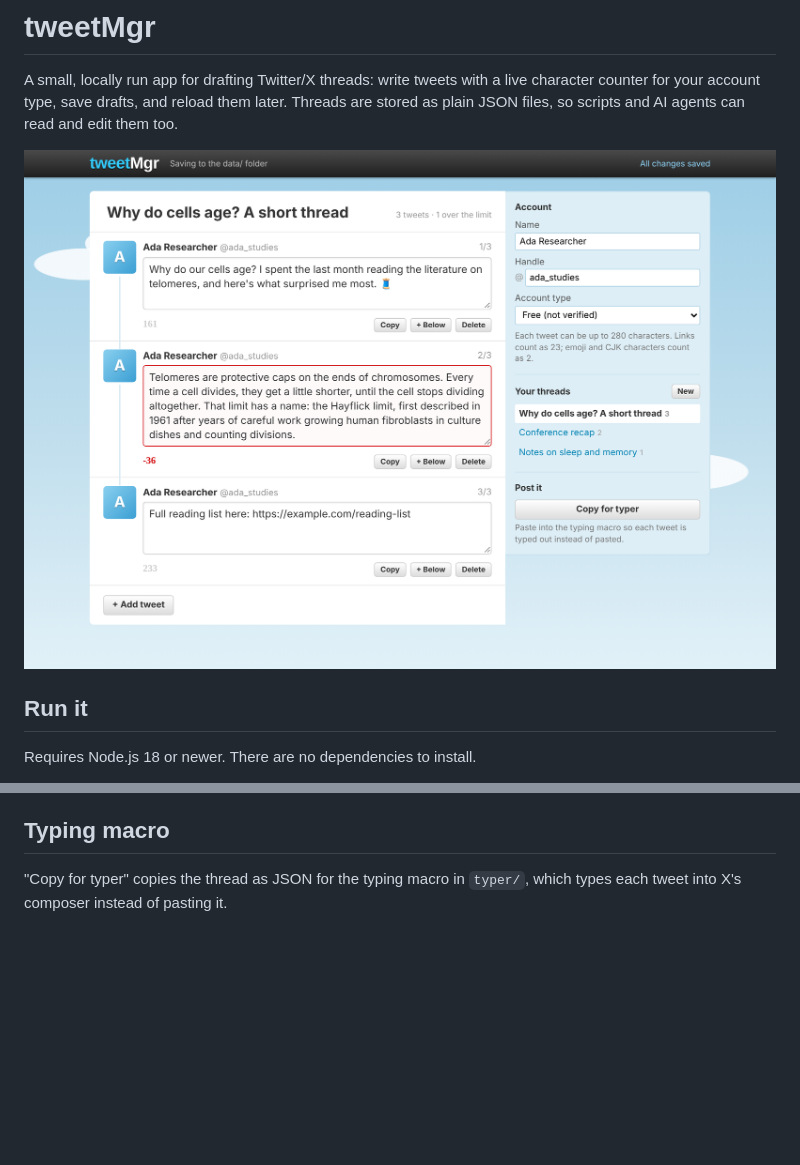
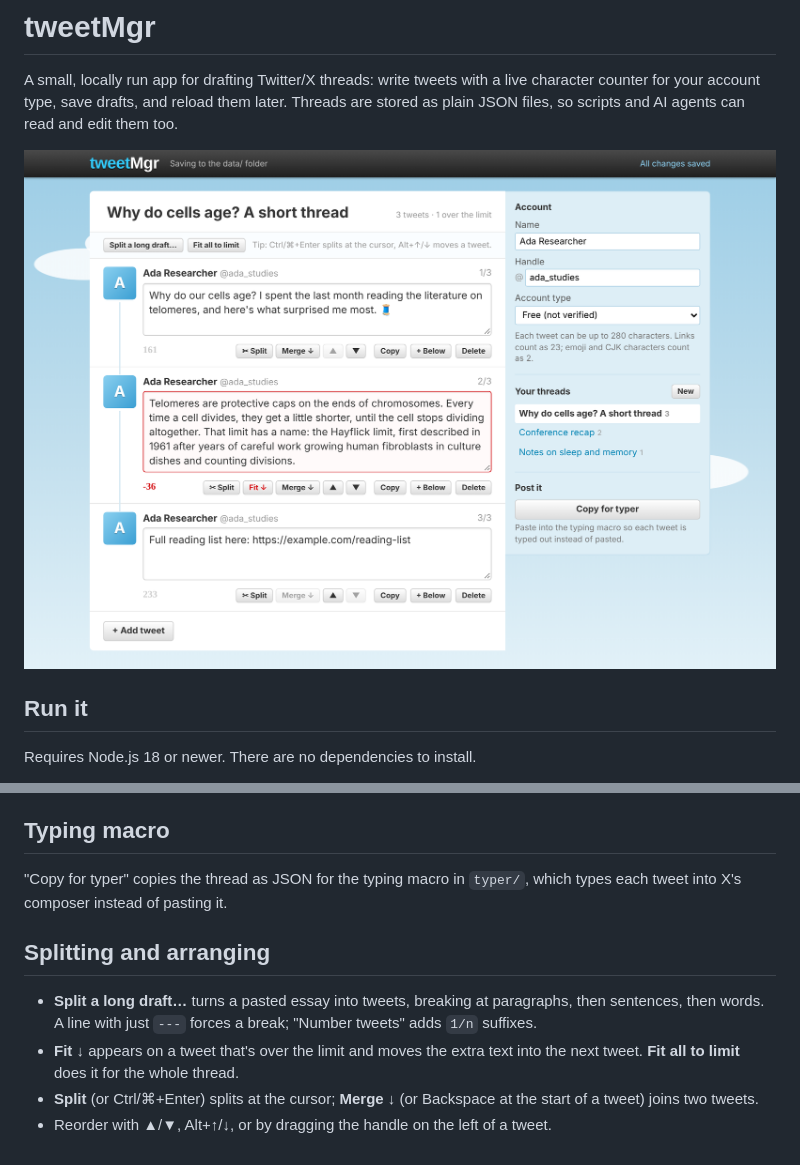
Before and after one commit to nunorgcarvalho/tweetMgr, a Markdown page: README.md, 2 parts joined by grey strips. GitHub-like rendering; pictures changed too: docs/screenshots/composer.png; blank space fills up the shorter version.

```diff
--- a/README.md
+++ b/README.md
@@ -38,3 +38,10 @@ Choose your account type in the sidebar: Free (280), Premium (25,000), or a cust
 ## Typing macro
 
 "Copy for typer" copies the thread as JSON for the typing macro in `typer/`, which types each tweet into X's composer instead of pasting it.
+
+## Splitting and arranging
+
+- **Split a long draft…** turns a pasted essay into tweets, breaking at paragraphs, then sentences, then words. A line with just `---` forces a break; "Number tweets" adds `1/n` suffixes.
+- **Fit ↓** appears on a tweet that's over the limit and moves the extra text into the next tweet. **Fit all to limit** does it for the whole thread.
+- **Split** (or Ctrl/⌘+Enter) splits at the cursor; **Merge ↓** (or Backspace at the start of a tweet) joins two tweets.
+- Reorder with ▲/▼, Alt+↑/↓, or by dragging the handle on the left of a tweet.
```
Also changed, not shown: docs/screenshots/composer-phone.png, docs/screenshots/split-draft.png (added), 7 other files.
